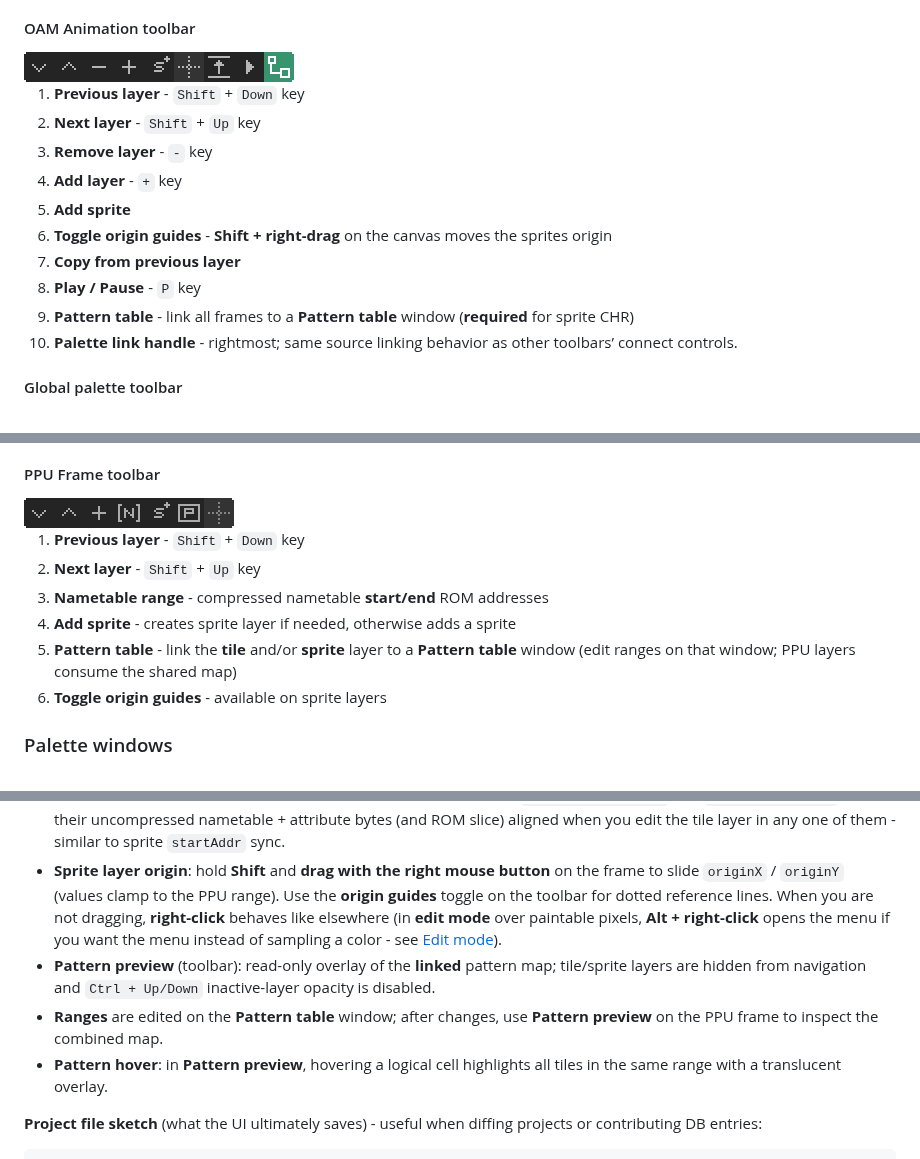
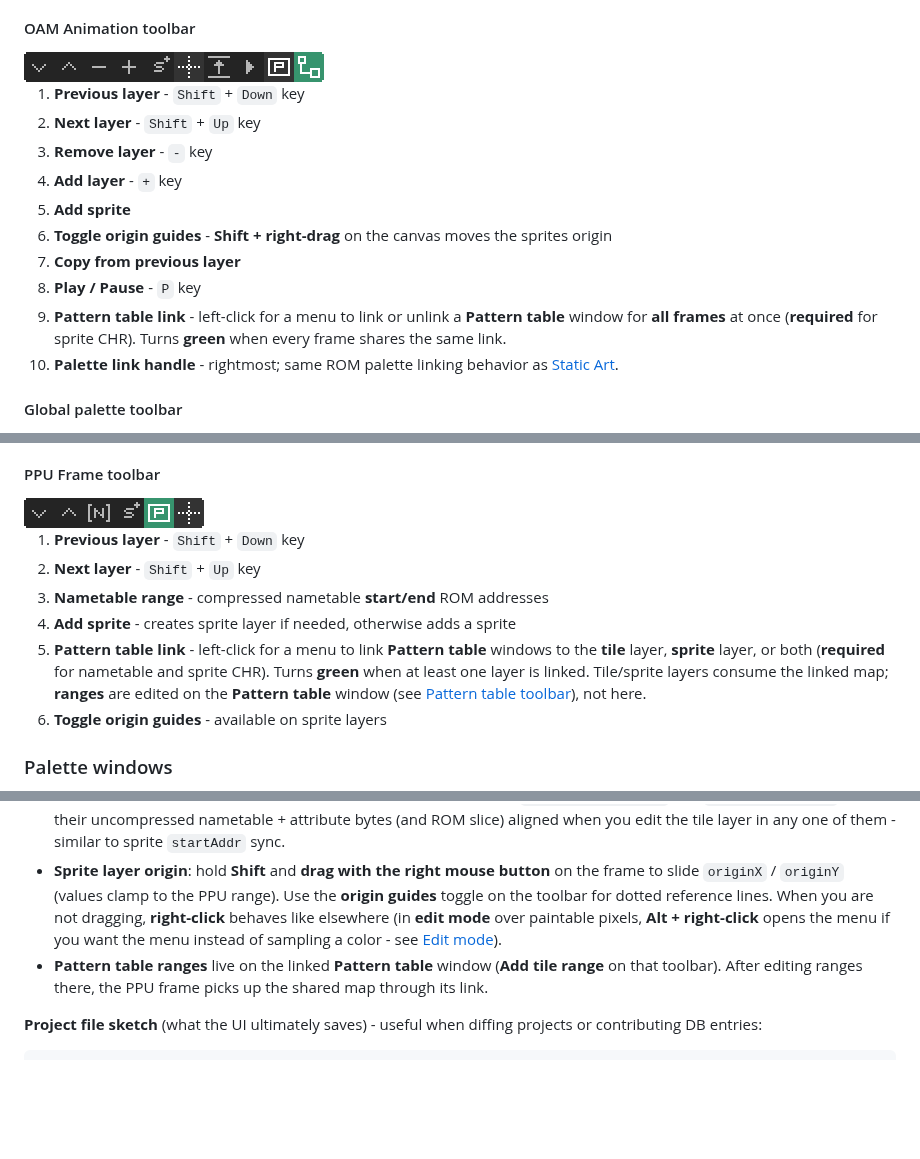
Before and after one commit to gustavostuff/ppux, a Markdown page: README.md, 3 parts joined by grey strips. GitHub-like rendering; pictures changed too: img/readme_images/toolbars/oam_animation.png, img/readme_images/toolbars/ppu_frame_sprite_layer_toolbar.png; blank space fills up the shorter version.

```diff
--- a/README.md
+++ b/README.md
@@ -172,8 +172,8 @@ Same strip as CHR Banks, excluding **Sync duplicate tiles** (a full-ROM surface
 6. **Toggle origin guides** - **Shift + right-drag** on the canvas moves the sprites origin
 7. **Copy from previous layer**
 8. **Play / Pause** - `P` key
-9. **Pattern table** - link all frames to a **Pattern table** window (**required** for sprite CHR)
-10. **Palette link handle** - rightmost; same source linking behavior as other toolbars’ connect controls.
+9. **Pattern table link** - left-click for a menu to link or unlink a **Pattern table** window for **all frames** at once (**required** for sprite CHR). Turns **green** when every frame shares the same link.
+10. **Palette link handle** - rightmost; same ROM palette linking behavior as [Static Art](#static-art-tiles-and-sprites-toolbar).
 
 #### Global palette toolbar
 
@@ -201,7 +201,7 @@ Same strip as CHR Banks, excluding **Sync duplicate tiles** (a full-ROM surface
 2. **Next layer** - `Shift` + `Up` key
 3. **Nametable range** - compressed nametable **start/end** ROM addresses
 4. **Add sprite** - creates sprite layer if needed, otherwise adds a sprite
-5. **Pattern table** - link the **tile** and/or **sprite** layer to a **Pattern table** window (edit ranges on that window; PPU layers consume the shared map)
+5. **Pattern table link** - left-click for a menu to link **Pattern table** windows to the **tile** layer, **sprite** layer, or both (**required** for nametable and sprite CHR). Turns **green** when at least one layer is linked. Tile/sprite layers consume the linked map; **ranges** are edited on the **Pattern table** window (see [Pattern table toolbar](#pattern-table-toolbar)), not here.
 6. **Toggle origin guides** - available on sprite layers
 
 ### Palette windows
@@ -390,9 +390,7 @@ PPUX warns when the compressed stream goes over budget and clears the warning if
 * For **sprites**, use **Add sprite** on the toolbar to bind OAM entries. Sprite items that share the same `startAddr` **stay in sync** with **OAM Animation** windows (and other PPU Frame sprite layers) so moving or reconfiguring one updates the linked entries.
 * **Nametable range sync:** PPU Frame windows that share the same `nametableStartAddr` and `nametableEndAddr` keep their uncompressed nametable + attribute bytes (and ROM slice) aligned when you edit the tile layer in any one of them - similar to sprite `startAddr` sync.
 * **Sprite layer origin**: hold **Shift** and **drag with the right mouse button** on the frame to slide `originX` / `originY` (values clamp to the PPU range). Use the **origin guides** toggle on the toolbar for dotted reference lines. When you are not dragging, **right-click** behaves like elsewhere (in **edit mode** over paintable pixels, **Alt + right-click** opens the menu if you want the menu instead of sampling a color - see [Edit mode](#edit-mode)).
-* **Pattern preview** (toolbar): read-only overlay of the **linked** pattern map; tile/sprite layers are hidden from navigation and `Ctrl + Up/Down` inactive-layer opacity is disabled.
-* **Ranges** are edited on the **Pattern table** window; after changes, use **Pattern preview** on the PPU frame to inspect the combined map.
-* **Pattern hover**: in **Pattern preview**, hovering a logical cell highlights all tiles in the same range with a translucent overlay.
+* **Pattern table ranges** live on the linked **Pattern table** window (**Add tile range** on that toolbar). After editing ranges there, the PPU frame picks up the shared map through its link.
 
 **Project file sketch** (what the UI ultimately saves) - useful when diffing projects or contributing DB entries:
 
```
Also changed, not shown: other parts of README.md (+3 -3 lines), img/readme_images/toolbars/ppu_frame_tile_layer_toolbar.png.
